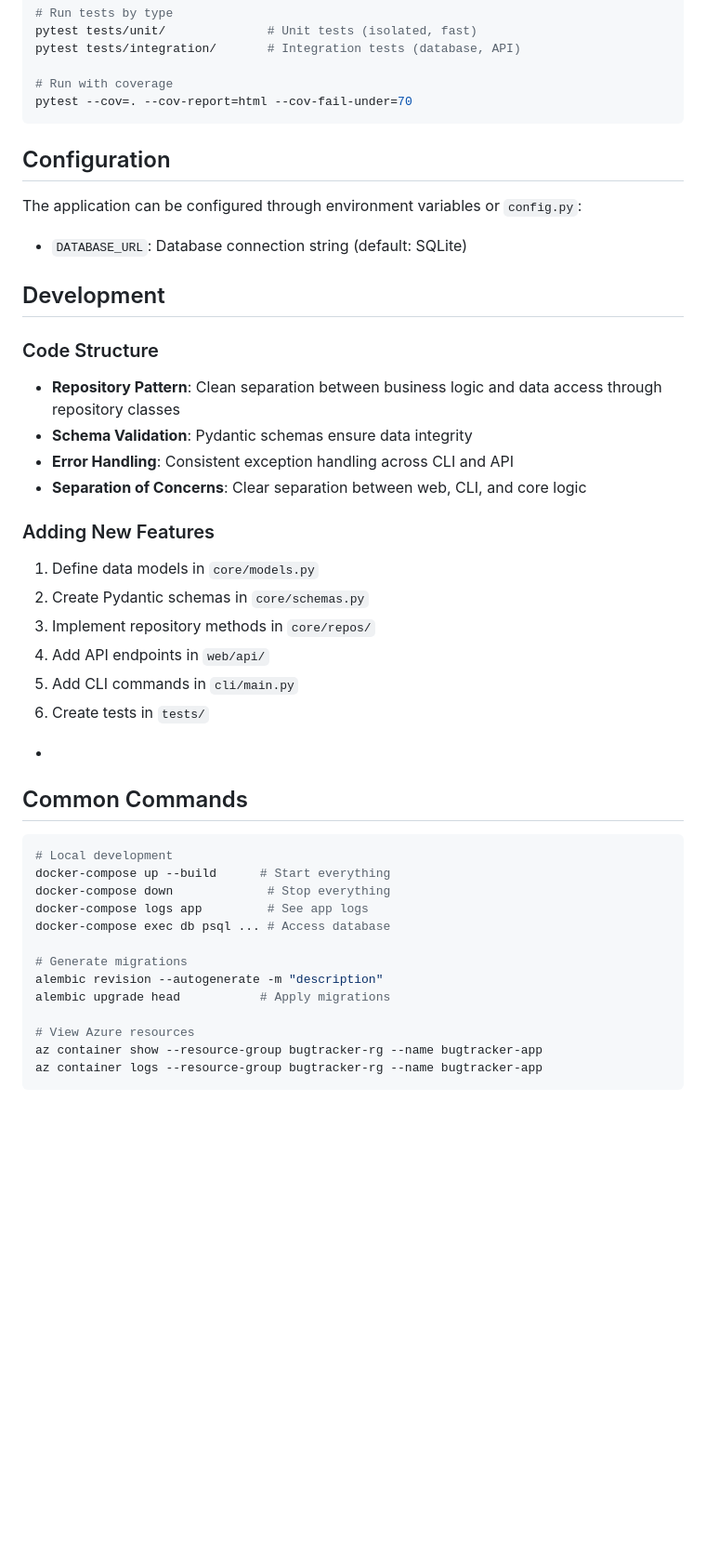
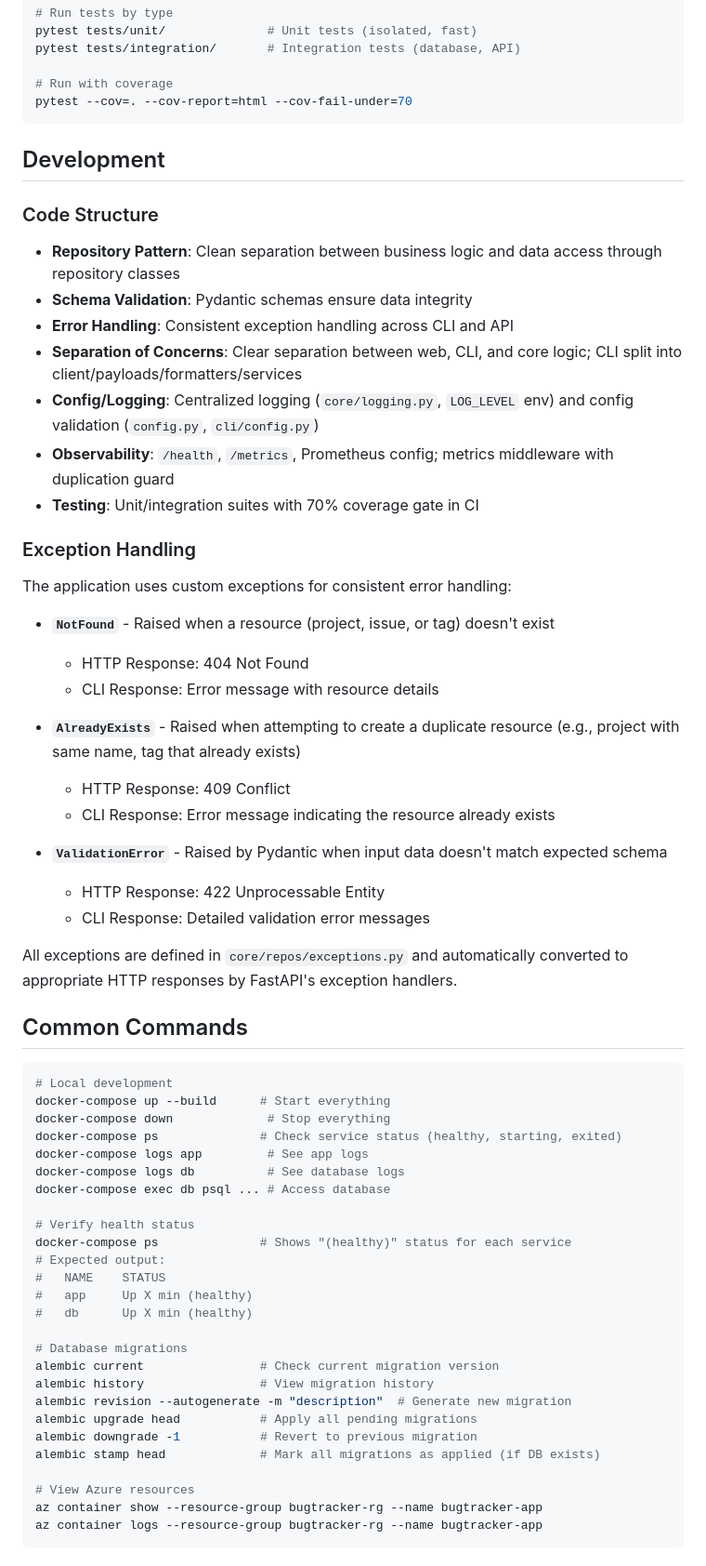
Before and after one commit to fedecaselli/Bug-Tracker, a Markdown page: README.md, the part around one of its changes. Shown at 93% size. Rendered like a GitHub page; blank space fills up the shorter version.

Commit message:
docs: update README

````diff
--- a/README.md
+++ b/README.md
@@ -352,11 +458,6 @@ pytest tests/integration/       # Integration tests (database, API)
 pytest --cov=. --cov-report=html --cov-fail-under=70
 ```
 
-## Configuration
-
-The application can be configured through environment variables or `config.py`:
-
-- `DATABASE_URL`: Database connection string (default: SQLite)
 
 ## Development
 
@@ -365,20 +466,29 @@ The application can be configured through environment variables or `config.py`:
 - **Repository Pattern**: Clean separation between business logic and data access through repository classes
 - **Schema Validation**: Pydantic schemas ensure data integrity
 - **Error Handling**: Consistent exception handling across CLI and API
-- **Separation of Concerns**: Clear separation between web, CLI, and core logic
+- **Separation of Concerns**: Clear separation between web, CLI, and core logic; CLI split into client/payloads/formatters/services
+- **Config/Logging**: Centralized logging (`core/logging.py`, `LOG_LEVEL` env) and config validation (`config.py`, `cli/config.py`)
+- **Observability**: `/health`, `/metrics`, Prometheus config; metrics middleware with duplication guard
+- **Testing**: Unit/integration suites with 70% coverage gate in CI
 
-### Adding New Features
+### Exception Handling
 
-1. Define data models in `core/models.py`
-2. Create Pydantic schemas in `core/schemas.py`
-3. Implement repository methods in `core/repos/`
-4. Add API endpoints in `web/api/`
-5. Add CLI commands in `cli/main.py`
-6. Create tests in `tests/`
+The application uses custom exceptions for consistent error handling:
 
+- **`NotFound`** - Raised when a resource (project, issue, or tag) doesn't exist
+  - HTTP Response: 404 Not Found
+  - CLI Response: Error message with resource details
 
+- **`AlreadyExists`** - Raised when attempting to create a duplicate resource (e.g., project with same name, tag that already exists)
+  - HTTP Response: 409 Conflict
+  - CLI Response: Error message indicating the resource already exists
 
--
+- **`ValidationError`** - Raised by Pydantic when input data doesn't match expected schema
+  - HTTP Response: 422 Unprocessable Entity
+  - CLI Response: Detailed validation error messages
+
+All exceptions are defined in `core/repos/exceptions.py` and automatically converted to appropriate HTTP responses by FastAPI's exception handlers.
+
 
 ## Common Commands
 
@@ -386,12 +496,25 @@ The application can be configured through environment variables or `config.py`:
 # Local development
 docker-compose up --build      # Start everything
 docker-compose down             # Stop everything
+docker-compose ps              # Check service status (healthy, starting, exited)
 docker-compose logs app         # See app logs
+docker-compose logs db          # See database logs
 docker-compose exec db psql ... # Access database
 
-# Generate migrations
-alembic revision --autogenerate -m "description"
-alembic upgrade head           # Apply migrations
+# Verify health status
+docker-compose ps              # Shows "(healthy)" status for each service
+# Expected output:
+#   NAME    STATUS
+#   app     Up X min (healthy)
+#   db      Up X min (healthy)
+
+# Database migrations
+alembic current                # Check current migration version
+alembic history                # View migration history
+alembic revision --autogenerate -m "description"  # Generate new migration
+alembic upgrade head           # Apply all pending migrations
+alembic downgrade -1           # Revert to previous migration
+alembic stamp head             # Mark all migrations as applied (if DB exists)
 
 # View Azure resources
 az container show --resource-group bugtracker-rg --name bugtracker-app
````
Also changed, not shown: other parts of README.md (+134 -28 lines).
